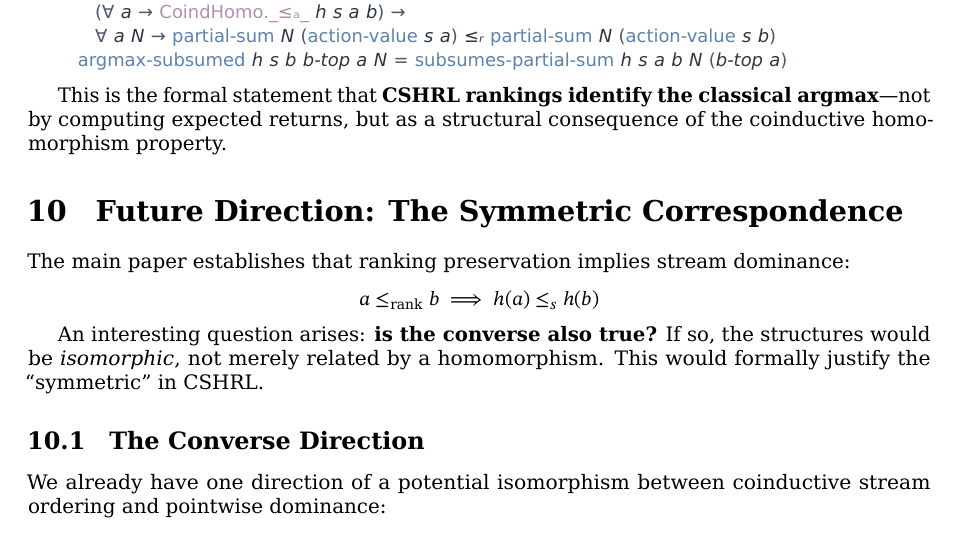
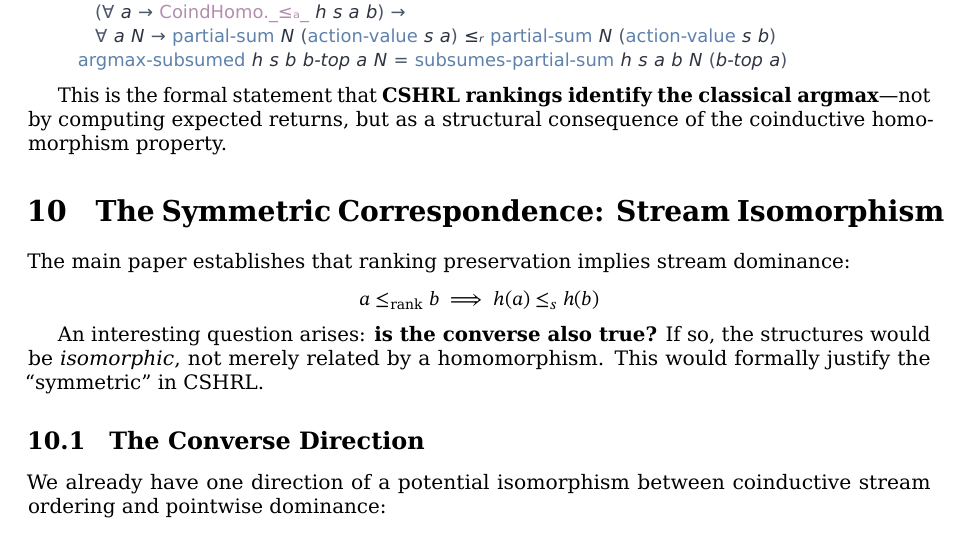
Before and after one commit to doctorcorral/csh-rl, a LaTeX paper (literate/CSHRL-Appendix.lagda.tex): part of page 6 of 7, cut so that both start at the same text. The pictures show the PDF file literate/CSHRL-Appendix.pdf that the author committed with the source.

Commit message:
change future direction misleading title

```diff
--- a/literate/CSHRL-Appendix.lagda.tex
+++ b/literate/CSHRL-Appendix.lagda.tex
@@ -374,7 +374,7 @@ An immediate corollary: if action $b$ is ranked highest ($\forall a.\, a \le_a b
 This is the formal statement that \textbf{CSHRL rankings identify the classical argmax}---not by computing expected returns, but as a structural consequence of the coinductive homomorphism property.
 
 %%%%%%%%%%%%%%%%%%%%%%%%%%%%%%%%%%%%%%%%%%%%%%%%%%%%%%%%%%%%%%%%%%%%%%%%%%%%%%%
-\section{Future Direction: The Symmetric Correspondence}
+\section{The Symmetric Correspondence: Stream Isomorphism}
 %%%%%%%%%%%%%%%%%%%%%%%%%%%%%%%%%%%%%%%%%%%%%%%%%%%%%%%%%%%%%%%%%%%%%%%%%%%%%%%
 
 The main paper establishes that ranking preservation implies stream dominance:
```
Also changed, not shown: literate/CSHRL-Appendix.pdf, 1 other file.
